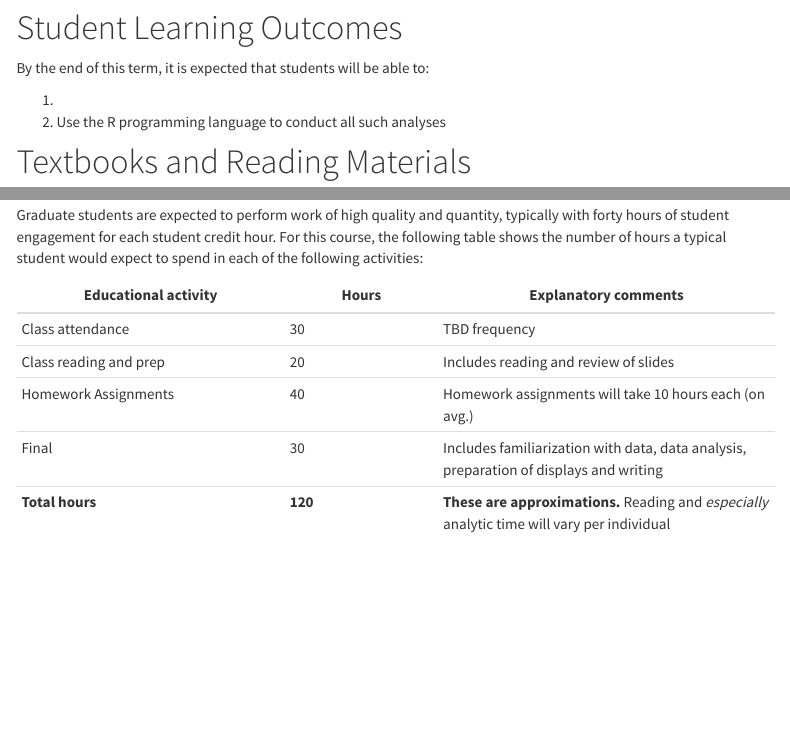
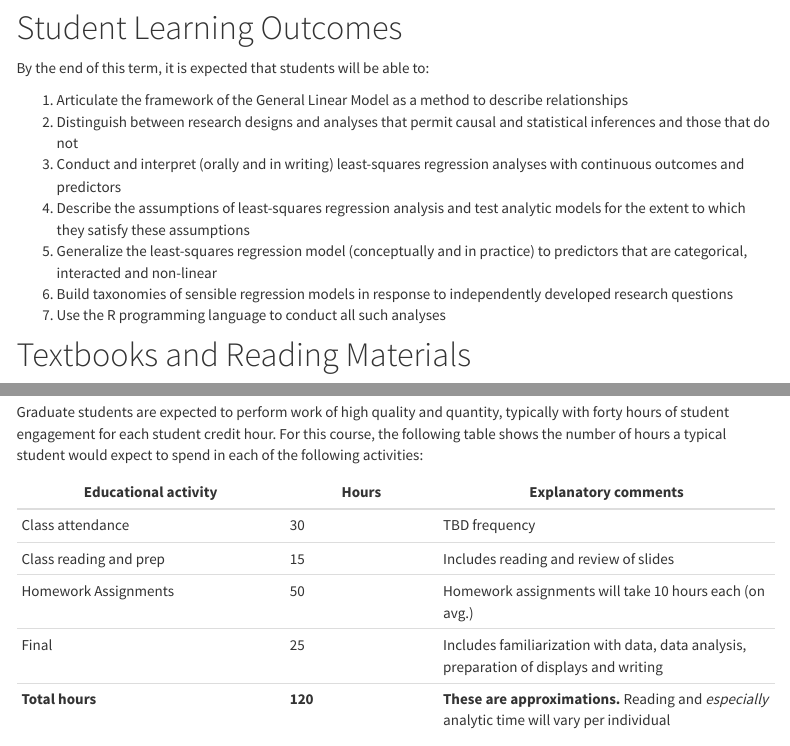
Before and after one commit to uo-educ-quant/643, an R Markdown document (syllabus.Rmd): the page in a window 1100 px wide, from 620 px down, and a second part further down, joined at a grey line. The pictures show the output file syllabus.html that the author committed with the source, opened offline; library style sheets and scripts come from the installed R packages; menus at the side of the page are left out.

Commit message:
Update syllabus

```diff
--- a/syllabus.Rmd
+++ b/syllabus.Rmd
@@ -25,8 +25,13 @@ How closely linked are students' scores on standardized tests to their socio-eco
 # Student Learning Outcomes
 By the end of this term, it is expected that students will be able to:
 
-1.
-6. Use the R programming language to conduct all such analyses
+1. Articulate the framework of the General Linear Model as a method to describe relationships
+2. Distinguish between research designs and analyses that permit causal and statistical inferences and those that do not
+3. Conduct and interpret (orally and in writing) least-squares regression analyses with continuous outcomes and predictors
+4. Describe the assumptions of least-squares regression analysis and test analytic models for the extent to which they satisfy these assumptions
+5. Generalize the least-squares regression model (conceptually and in practice) to predictors that are categorical, interacted and non-linear
+6. Build taxonomies of sensible regression models in response to independently developed research questions
+7. Use the R programming language to conduct all such analyses
 
 
 # Textbooks and Reading Materials
@@ -90,9 +95,9 @@ Graduate students are expected to perform work of high quality and quantity, typ
 | Educational activity     | Hours         |    Explanatory comments
 |--------------------------|---------------|---------------------------------
 | Class attendance         | 30            | TBD frequency
-| Class reading and prep   | 20            | Includes reading and review of slides
-| Homework Assignments     | 40            | Homework assignments will take 10 hours each (on avg.)
-| Final                    | 30            | Includes familiarization with data, data analysis, preparation of displays and writing
+| Class reading and prep   | 15            | Includes reading and review of slides
+| Homework Assignments     | 50            | Homework assignments will take 10 hours each (on avg.)
+| Final                    | 25            | Includes familiarization with data, data analysis, preparation of displays and writing
 | **Total hours**          | **120**       | **These are approximations.** Reading and *especially* analytic time will vary per individual
 
 
```
Also changed, not shown: syllabus.html.
